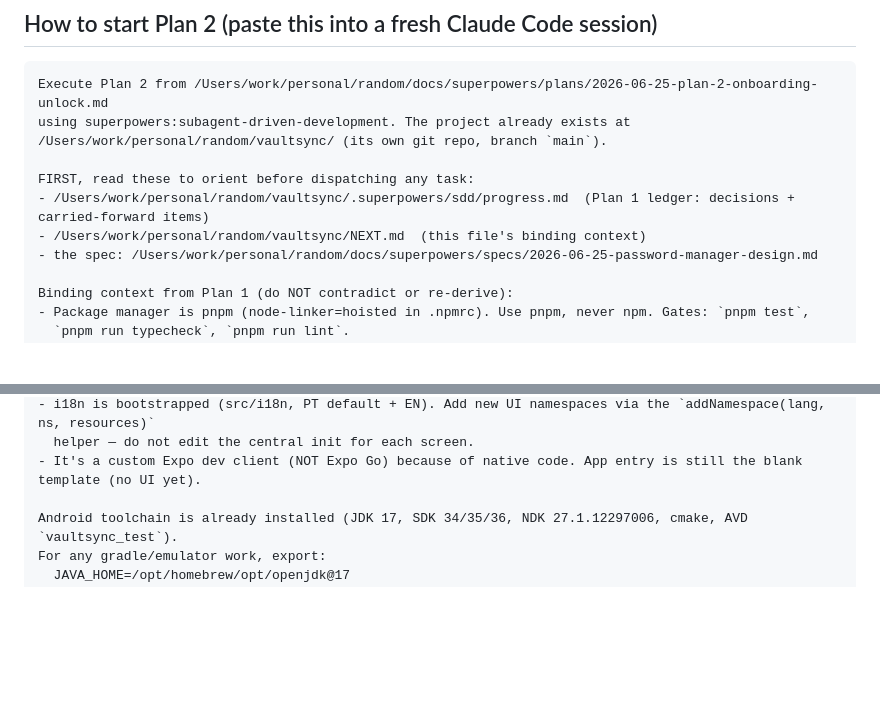
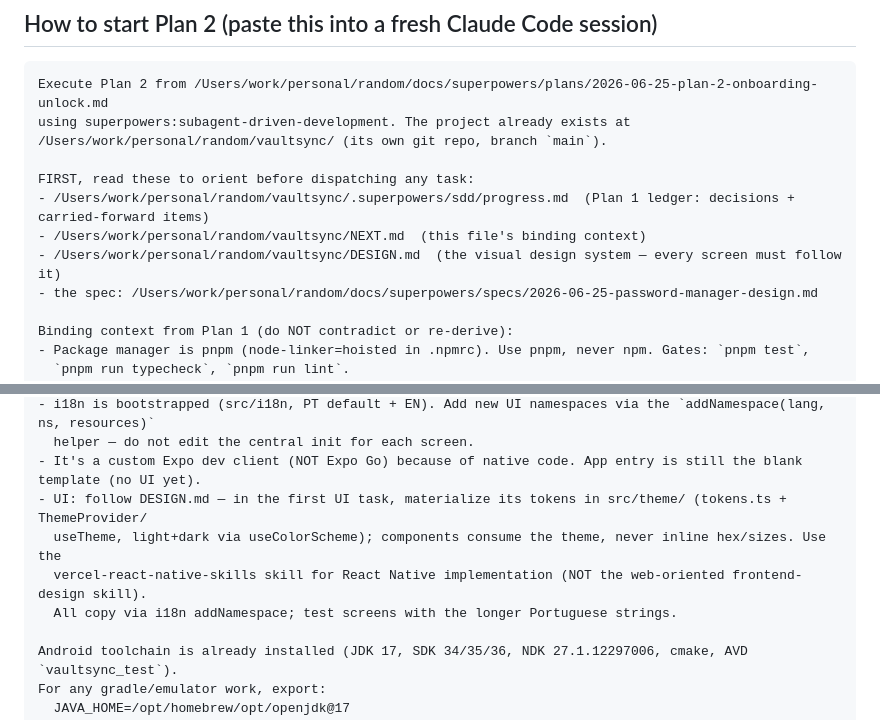
Before and after one commit to actulio/vaultsync, a Markdown page: NEXT.md, 2 parts joined by grey strips. Rendered like a GitHub page; blank space fills up the shorter version.

Commit message:
docs: add DESIGN.md design system; reference it from NEXT.md Plan 2 prompt

```diff
--- a/NEXT.md
+++ b/NEXT.md
@@ -17,6 +17,7 @@ using superpowers:subagent-driven-development. The project already exists at
 FIRST, read these to orient before dispatching any task:
 - /Users/work/personal/random/vaultsync/.superpowers/sdd/progress.md  (Plan 1 ledger: decisions + carried-forward items)
 - /Users/work/personal/random/vaultsync/NEXT.md  (this file's binding context)
+- /Users/work/personal/random/vaultsync/DESIGN.md  (the visual design system — every screen must follow it)
 - the spec: /Users/work/personal/random/docs/superpowers/specs/2026-06-25-password-manager-design.md
 
 Binding context from Plan 1 (do NOT contradict or re-derive):
@@ -32,6 +33,10 @@ Binding context from Plan 1 (do NOT contradict or re-derive):
 - i18n is bootstrapped (src/i18n, PT default + EN). Add new UI namespaces via the `addNamespace(lang, ns, resources)`
   helper — do not edit the central init for each screen.
 - It's a custom Expo dev client (NOT Expo Go) because of native code. App entry is still the blank template (no UI yet).
+- UI: follow DESIGN.md — in the first UI task, materialize its tokens in src/theme/ (tokens.ts + ThemeProvider/
+  useTheme, light+dark via useColorScheme); components consume the theme, never inline hex/sizes. Use the
+  vercel-react-native-skills skill for React Native implementation (NOT the web-oriented frontend-design skill).
+  All copy via i18n addNamespace; test screens with the longer Portuguese strings.
 
 Android toolchain is already installed (JDK 17, SDK 34/35/36, NDK 27.1.12297006, cmake, AVD `vaultsync_test`).
 For any gradle/emulator work, export:
```
Also changed, not shown: DESIGN.md (added, +125 -0 lines).
